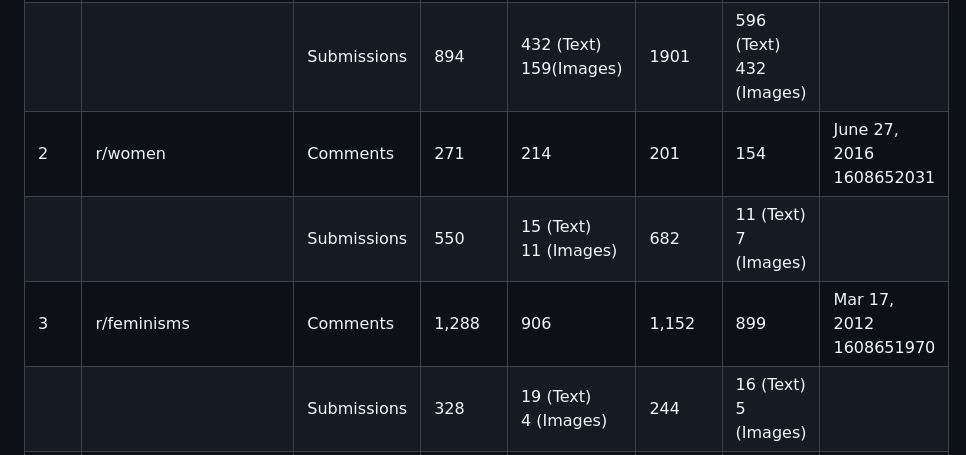
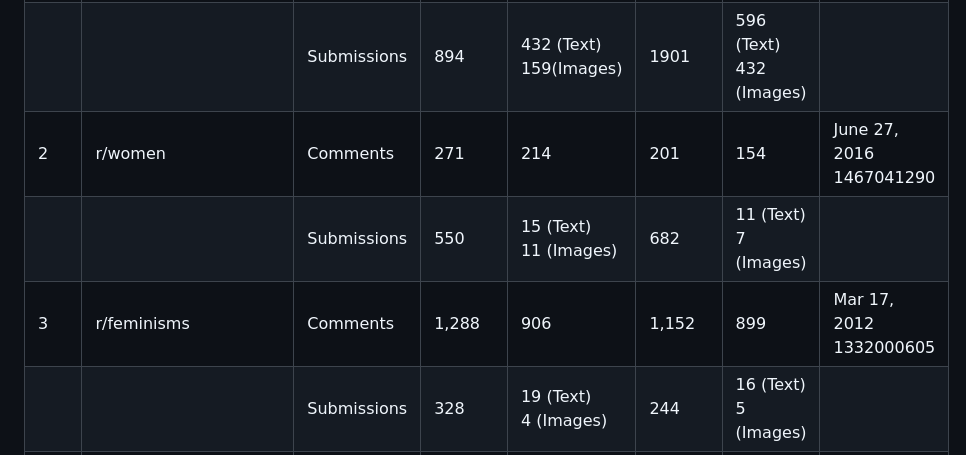
Before and after one commit to anng217/redditbots, a Markdown page: datacleaningprocess.md, the part around the change. Rendered like a GitHub page.

Commit message:
update date for bot date

```diff
--- a/datacleaningprocess.md
+++ b/datacleaningprocess.md
@@ -10,9 +10,9 @@ With respect to detoxify.ipynb
 |-----|------------------------|-------------|----------------|-----------------------------|---------------|----------------------------|---------------|
 | 1   | r/femaledatingstrategy | Comments    | 16,028         | 13,485                      | 31,357        | 23,149                     | Oct 28, 2019<br>1572234835  |
 |     |                        | Submissions | 894            | 432 (Text)<br>159(Images)   | 1901          | 596 (Text)<br>432 (Images) |               |
-| 2   | r/women                | Comments    | 271            | 214                         | 201           | 154                        | June 27, 2016 <br>1608652031 |
+| 2   | r/women                | Comments    | 271            | 214                         | 201           | 154                        | June 27, 2016 <br>1467041290 |
 |     |                        | Submissions | 550            | 15 (Text)<br>11 (Images)    | 682           | 11 (Text)<br>7 (Images)    |               |
-| 3   | r/feminisms            | Comments    | 1,288          | 906                         | 1,152         | 899                        | Mar 17, 2012 <br>1608651970  |
+| 3   | r/feminisms            | Comments    | 1,288          | 906                         | 1,152         | 899                        | Mar 17, 2012 <br>1332000605  |
 |     |                        | Submissions | 328            | 19 (Text)<br>4 (Images)     | 244           | 16 (Text)<br>5 (Images)    |               |
 | 4   | r/wgtow                | Comments    | 842            | 763                         | 1,285         | 1164                       | Apr 29, 2021 <br>1619702031 |
 |     |                        | Submissions | 87             | 34 (Text)<br>7 (Images)     | 135           | 61 (Text)<br>22 (Images)   |               |
```
